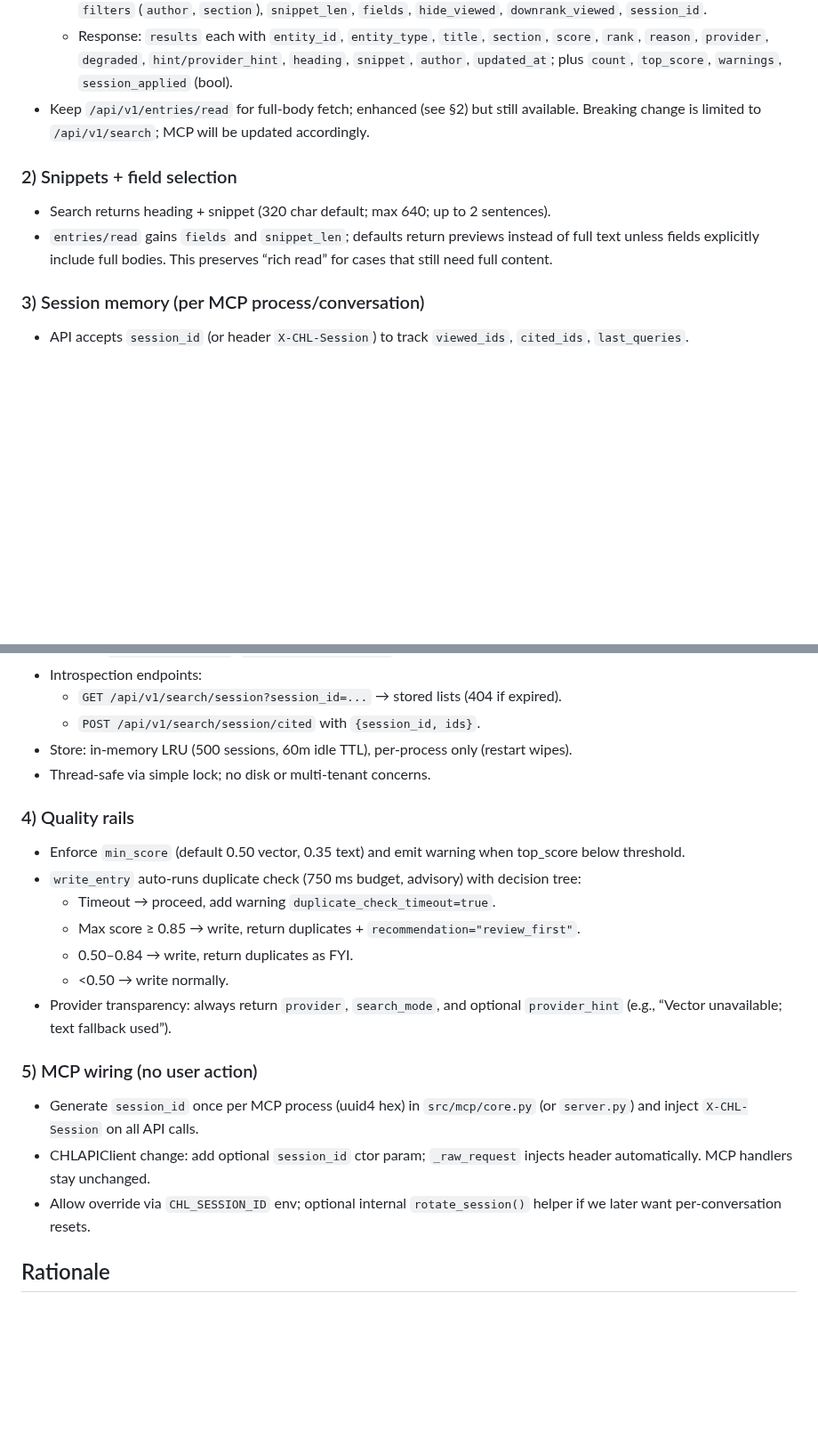
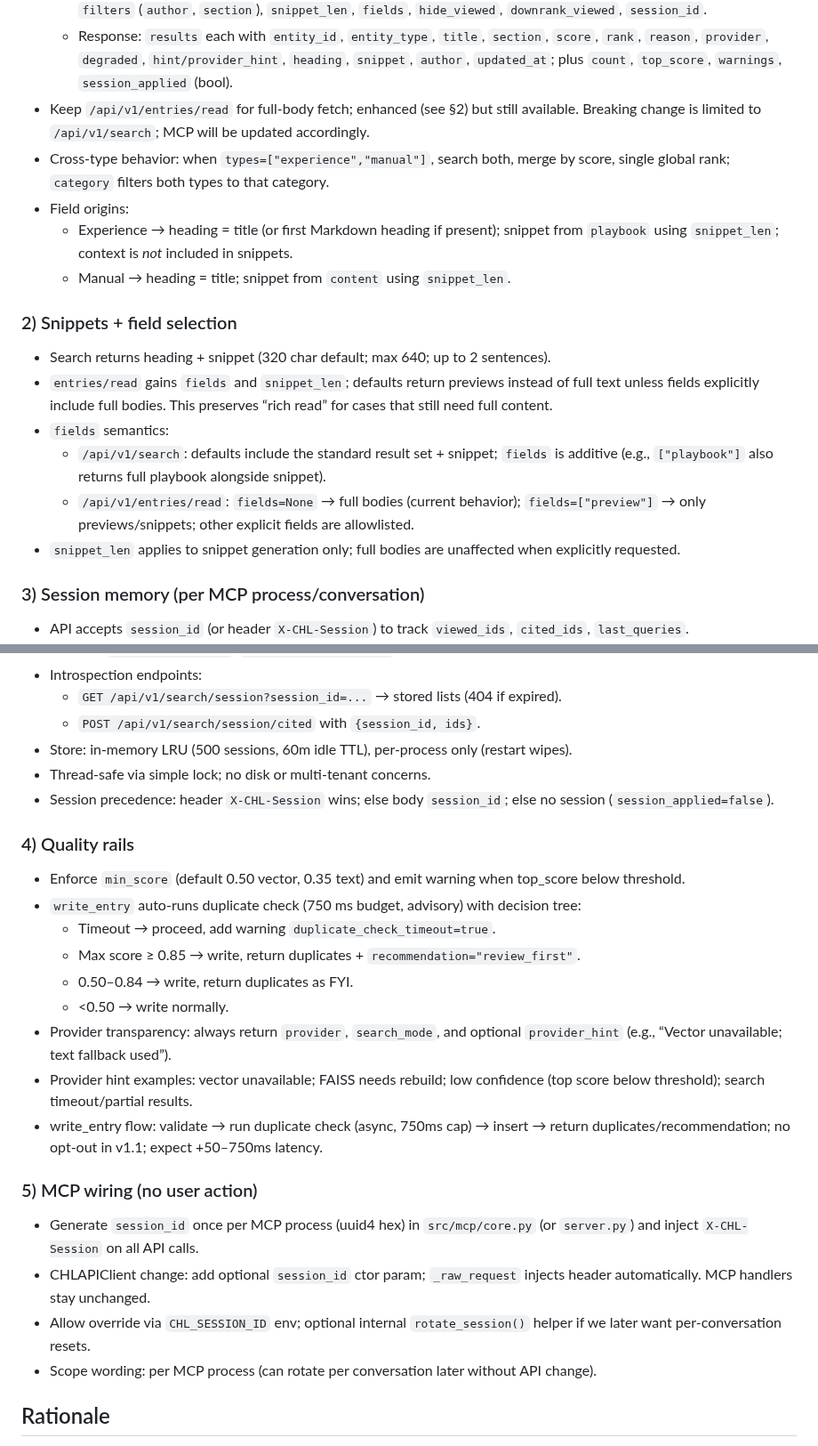
Before and after one commit to tyouritsugun/curated-heuristic-loop, a Markdown page: doc/plan/search-improvement.md, 2 parts joined by grey strips. Shown at 89% size. Drawn GitHub-style; blank space fills up the shorter version.

```diff
--- a/doc/plan/search-improvement.md
+++ b/doc/plan/search-improvement.md
@@ -14,10 +14,18 @@
   - Request: `query`, `types` (default `["experience","manual"]`), optional `category`, `limit/offset`, `min_score`, `filters` (`author`, `section`), `snippet_len`, `fields`, `hide_viewed`, `downrank_viewed`, `session_id`.
   - Response: `results` each with `entity_id`, `entity_type`, `title`, `section`, `score`, `rank`, `reason`, `provider`, `degraded`, `hint/provider_hint`, `heading`, `snippet`, `author`, `updated_at`; plus `count`, `top_score`, `warnings`, `session_applied` (bool).
 - Keep `/api/v1/entries/read` for full-body fetch; enhanced (see §2) but still available. Breaking change is limited to `/api/v1/search`; MCP will be updated accordingly.
+- Cross-type behavior: when `types=["experience","manual"]`, search both, merge by score, single global rank; `category` filters both types to that category.
+- Field origins:
+  - Experience → heading = title (or first Markdown heading if present); snippet from `playbook` using `snippet_len`; context is *not* included in snippets.
+  - Manual → heading = title; snippet from `content` using `snippet_len`.
 
 ### 2) Snippets + field selection
 - Search returns heading + snippet (320 char default; max 640; up to 2 sentences).
 - `entries/read` gains `fields` and `snippet_len`; defaults return previews instead of full text unless fields explicitly include full bodies. This preserves “rich read” for cases that still need full content.
+- `fields` semantics:
+  - `/api/v1/search`: defaults include the standard result set + snippet; `fields` is additive (e.g., `["playbook"]` also returns full playbook alongside snippet).
+  - `/api/v1/entries/read`: `fields=None` → full bodies (current behavior); `fields=["preview"]` → only previews/snippets; other explicit fields are allowlisted.
+- `snippet_len` applies to snippet generation only; full bodies are unaffected when explicitly requested.
 
 ### 3) Session memory (per MCP process/conversation)
 - API accepts `session_id` (or header `X-CHL-Session`) to track `viewed_ids`, `cited_ids`, `last_queries`.
@@ -31,6 +39,7 @@
   - `POST /api/v1/search/session/cited` with `{session_id, ids}`.
 - Store: in-memory LRU (500 sessions, 60m idle TTL), per-process only (restart wipes).
 - Thread-safe via simple lock; no disk or multi-tenant concerns.
+- Session precedence: header `X-CHL-Session` wins; else body `session_id`; else no session (`session_applied=false`).
 
 ### 4) Quality rails
 - Enforce `min_score` (default 0.50 vector, 0.35 text) and emit warning when top_score below threshold.
@@ -40,11 +49,14 @@
   - 0.50–0.84 → write, return duplicates as FYI.
   - <0.50 → write normally.
 - Provider transparency: always return `provider`, `search_mode`, and optional `provider_hint` (e.g., “Vector unavailable; text fallback used”).
+- Provider hint examples: vector unavailable; FAISS needs rebuild; low confidence (top score below threshold); search timeout/partial results.
+- write_entry flow: validate → run duplicate check (async, 750ms cap) → insert → return duplicates/recommendation; no opt-out in v1.1; expect +50–750ms latency.
 
 ### 5) MCP wiring (no user action)
 - Generate `session_id` once per MCP process (uuid4 hex) in `src/mcp/core.py` (or `server.py`) and inject `X-CHL-Session` on all API calls.
 - CHLAPIClient change: add optional `session_id` ctor param; `_raw_request` injects header automatically. MCP handlers stay unchanged.
 - Allow override via `CHL_SESSION_ID` env; optional internal `rotate_session()` helper if we later want per-conversation resets.
+- Scope wording: per MCP process (can rotate per conversation later without API change).
 
 ## Rationale
 - Smaller, snippet-focused payloads cut LLM context/token spend and speed scans.
```
Also changed, not shown: other parts of doc/plan/search-improvement.md (+14 -3 lines).
